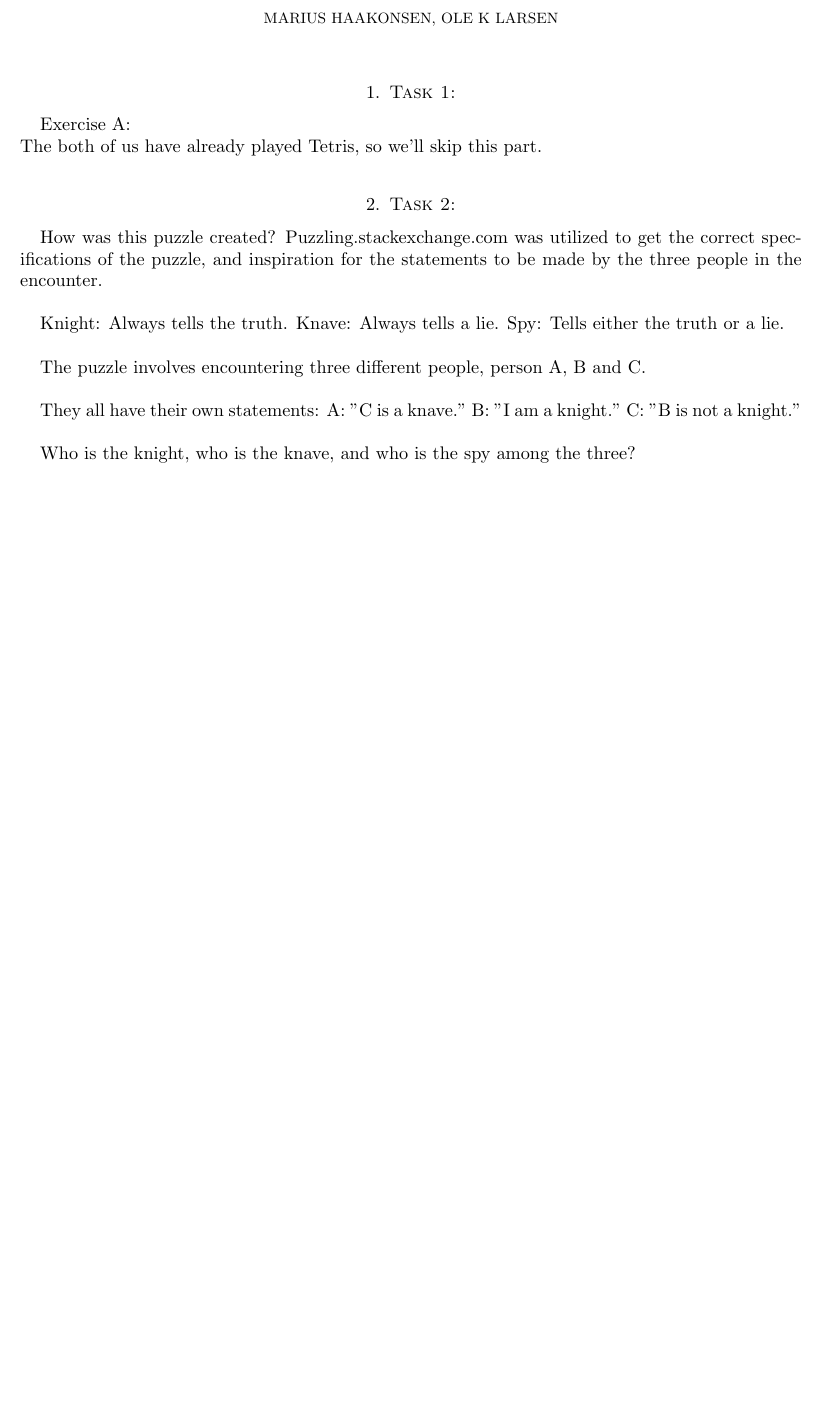
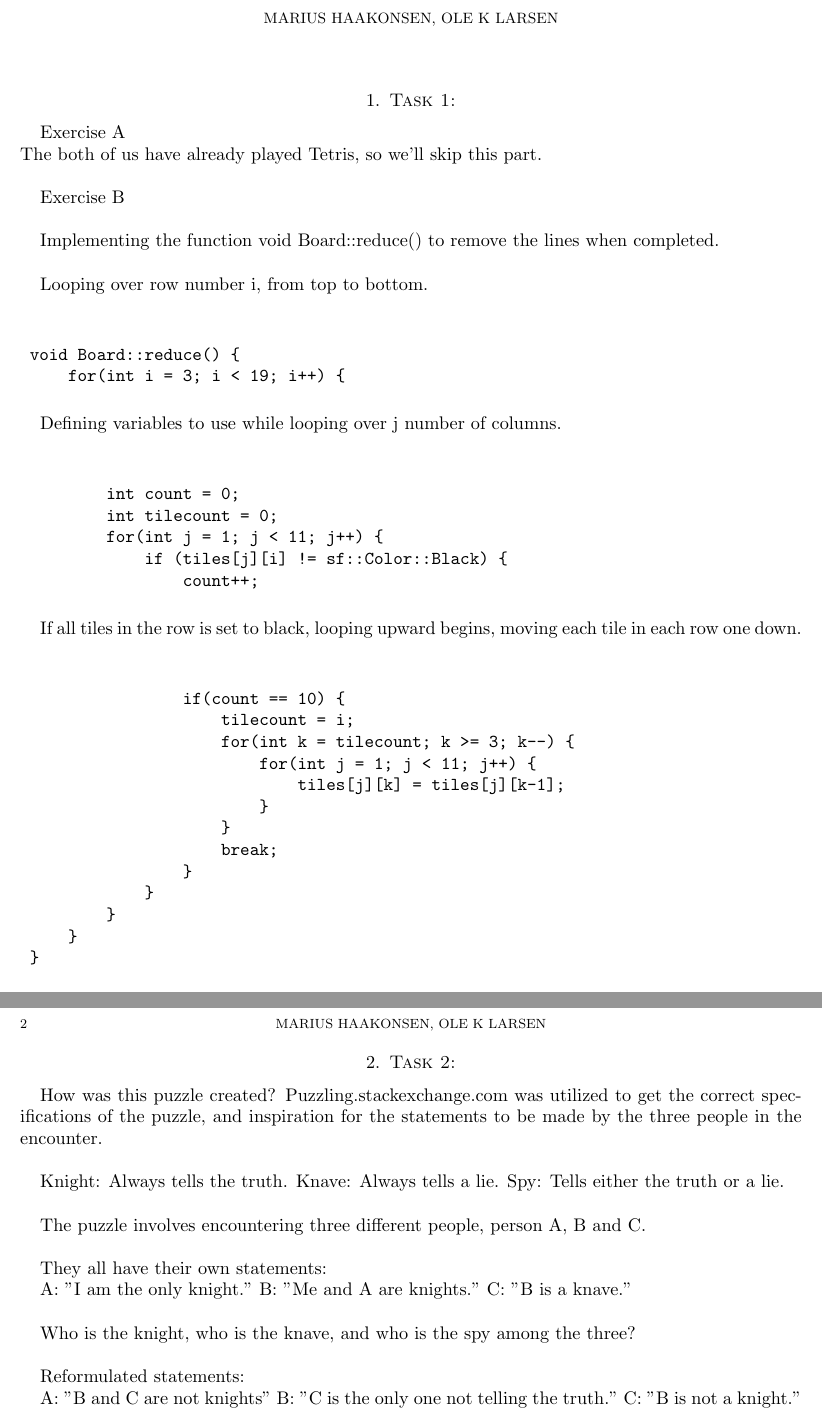
Before and after one commit to Mariushaak/handin_2, a LaTeX paper (handin_2.tex): part of the page before the commit and two parts of pages 1 and 2 of 2 after it, the two joined at a grey line, cut so that both start at the same text, the shorter picture padded with empty space. Compiled offline with pdfLaTeX.

Commit message:
tetris a)
asdasd

```diff
--- a/handin_2.tex
+++ b/handin_2.tex
@@ -8,17 +8,57 @@
 \title{Hand in Module 2}
 \author{Marius Haakonsen, Ole K Larsen}
 
-
 \begin{document}
 
 \maketitle
 
 \section{Task 1:}
 
-Exercise A:  \\
+Exercise A  \\
 The both of us have already played Tetris, so we'll skip this part.  \\
 
+Exercise B \\
 
+Implementing the function void Board::reduce() to remove the lines when completed. \\
+
+Looping over row number i, from top to bottom. \\
+\begin{verbatim}
+
+	void Board::reduce() {
+	    for(int i = 3; i < 19; i++) {
+
+\end{verbatim}
+
+Defining variables to use while looping over j number of columns. \\
+\begin{verbatim}
+
+	        int count = 0;
+	        int tilecount = 0;
+	        for(int j = 1; j < 11; j++) {
+	            if (tiles[j][i] != sf::Color::Black) {
+	                count++;
+
+\end{verbatim}
+
+If all tiles in the row is set to black, looping upward begins, moving each tile
+in each row one down. \\
+\begin{verbatim}
+
+	                if(count == 10) {
+	                    tilecount = i;
+	                    for(int k = tilecount; k >= 3; k--) {
+	                        for(int j = 1; j < 11; j++) {
+	                            tiles[j][k] = tiles[j][k-1];
+	                        }
+	                    }
+	                    break;
+	                }
+	            }
+	        }
+	    }
+	}
+
+\end{verbatim}
 
 
 \section{Task 2:}
@@ -29,16 +69,27 @@ How was this puzzle created?
 
 Knight: Always tells the truth.
 Knave: 	Always tells a lie.
-Spy: 	Tells either the truth or a lie. \\
+Spy: 		Tells either the truth or a lie. \\
 
 The puzzle involves encountering three different people, person A, B and C. \\
 
 They all have their own statements:
-	A: "C is a knave."
-	B: "I am a knight."
-	C: "B is not a knight." \\
+
+	A: "I am the only knight."
+	B: "Me and A are knights."
+	C: "B is a knave." \\
 
 Who is the knight, who is the knave, and who is the spy among the three? \\
 
 
+Reformulated statements:
+
+	A: "B and C are not knights"
+	B: "C is the only one not telling the truth."
+	C: "B is not a knight." \\
+
+
+
+
+
 \end{document}
```
